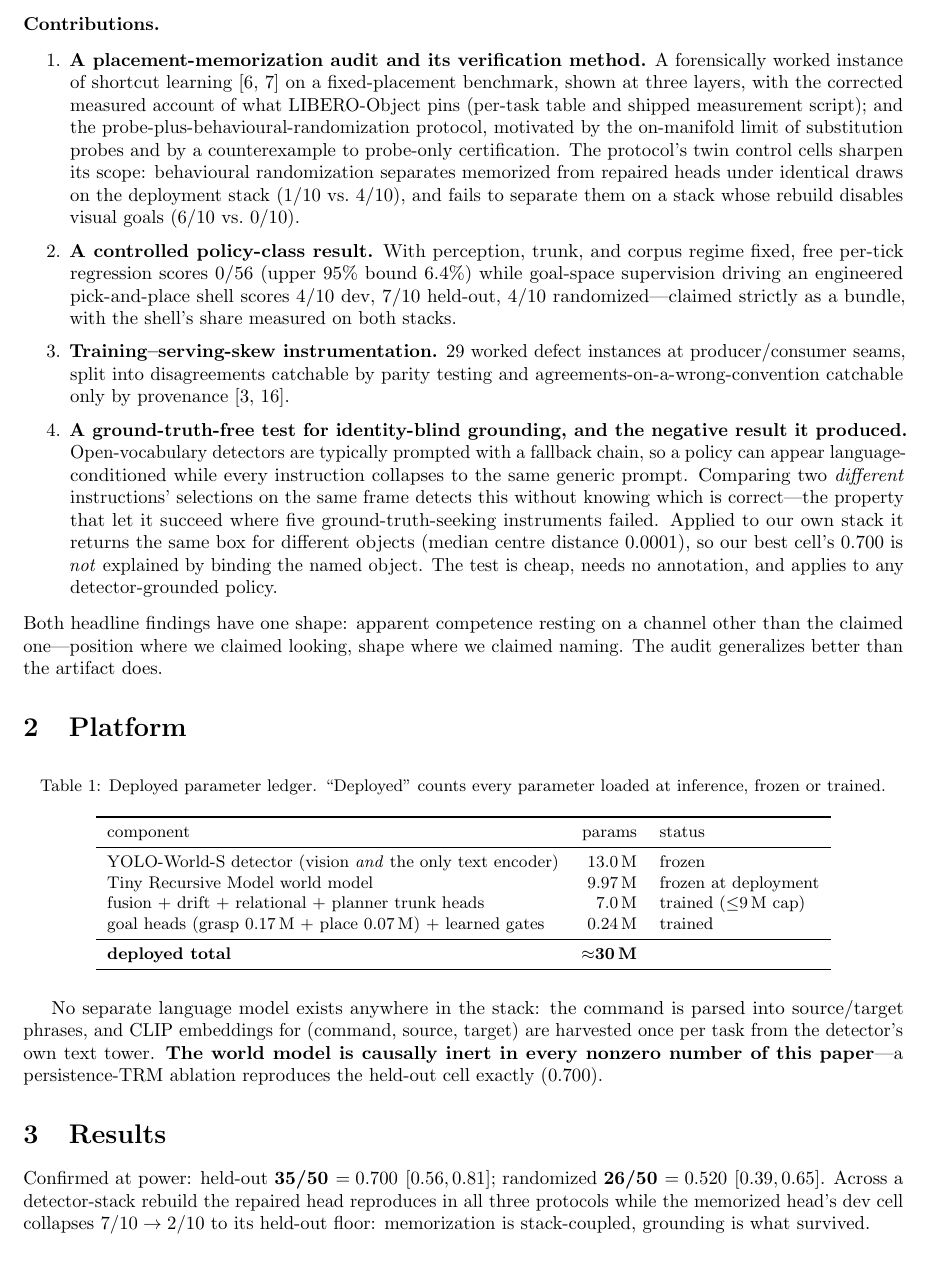
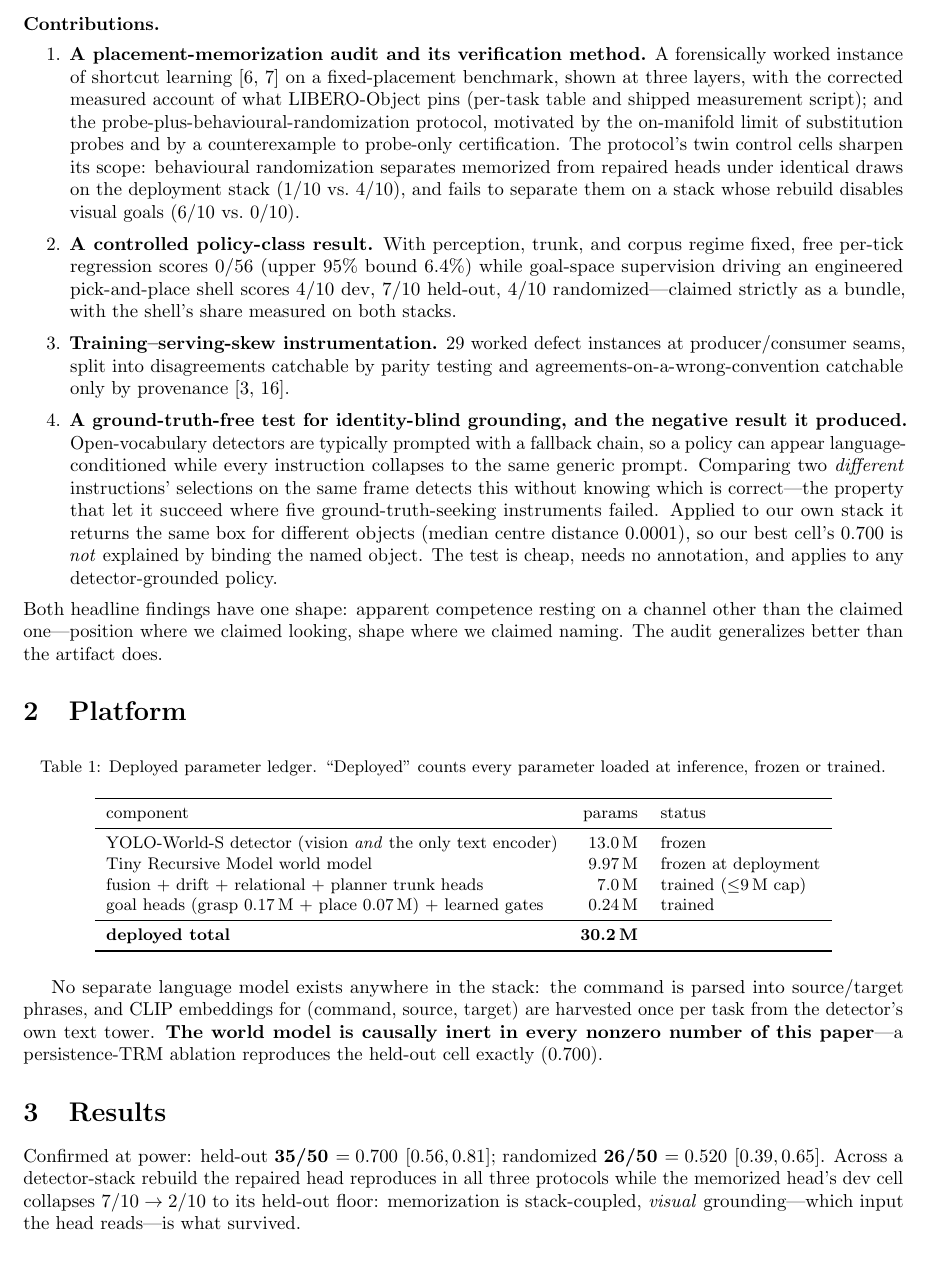
Before and after one commit to AvnehSBhatia/MicroVLA, a LaTeX paper (paper/submission/main.tex): part of page 2 of 6, cut so that both start at the same text. Compiled offline with pdfLaTeX.

Commit message:
QA pass on rendered PDF: ledger total 30.2M (was ~30M, inconsistent with abstract/size table); 'visual grounding' in Results
Both caught by reading the rendered output rather than the source. The ledger
components sum to 30.21M, so the abstract's 30.2M and the table's ~30M
disagreed. 'grounding is what survived' now says WHICH grounding - the
vision-vs-proprioception axis - matching the scoping applied everywhere else.

Co-Authored-By: Claude Fable 5 <noreply@anthropic.com>

```diff
--- a/paper/submission/main.tex
+++ b/paper/submission/main.tex
@@ -132,7 +132,7 @@ Tiny Recursive Model world model & 9.97\,M & frozen at deployment \\
 fusion + drift + relational + planner trunk heads & 7.0\,M & trained ($\le$9\,M cap) \\
 goal heads (grasp 0.17\,M + place 0.07\,M) + learned gates & 0.24\,M & trained \\
 \midrule
-\textbf{deployed total} & $\approx$\textbf{30\,M} & \\
+\textbf{deployed total} & \textbf{30.2\,M} & \\
 \bottomrule
 \end{tabular}
 \end{table}
@@ -165,7 +165,8 @@ randomized $\pm4$\,cm (audit stack) & 6/10 & 0/10 & --- & --- \\
 $[0.56,0.81]$}; randomized \textbf{26/50 $=0.520$ $[0.39,0.65]$}.
 Across a detector-stack rebuild the repaired head reproduces in all three
 protocols while the memorized head's dev cell collapses $7/10\to2/10$ to its
-held-out floor: memorization is stack-coupled, grounding is what survived.
+held-out floor: memorization is stack-coupled, \emph{visual} grounding---which
+input the head reads---is what survived.
 
 \section{The multi-object addendum, and a falsified prediction}
 
```
Also changed, not shown: paper/submission/main.pdf, 2 other files.
